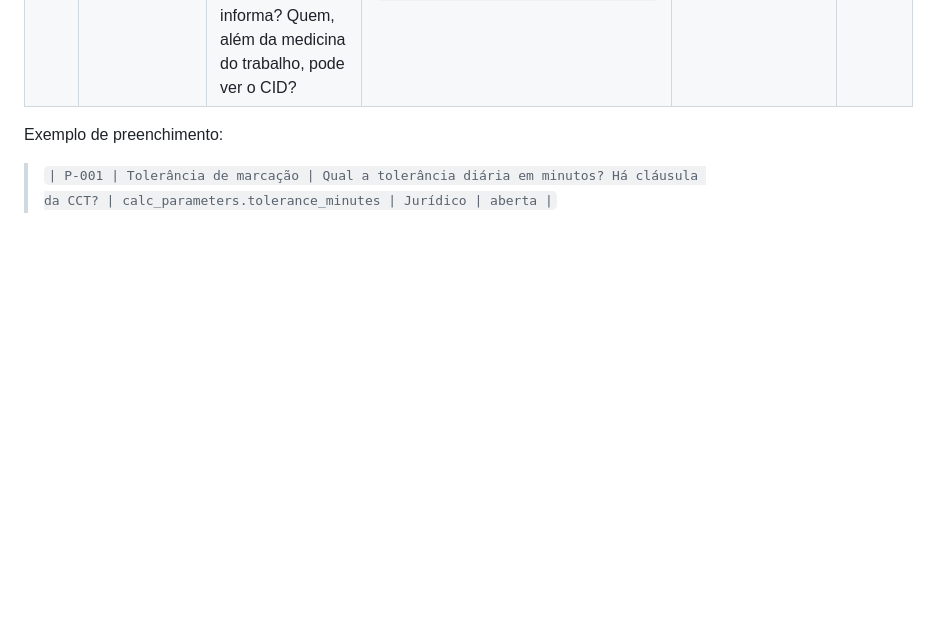
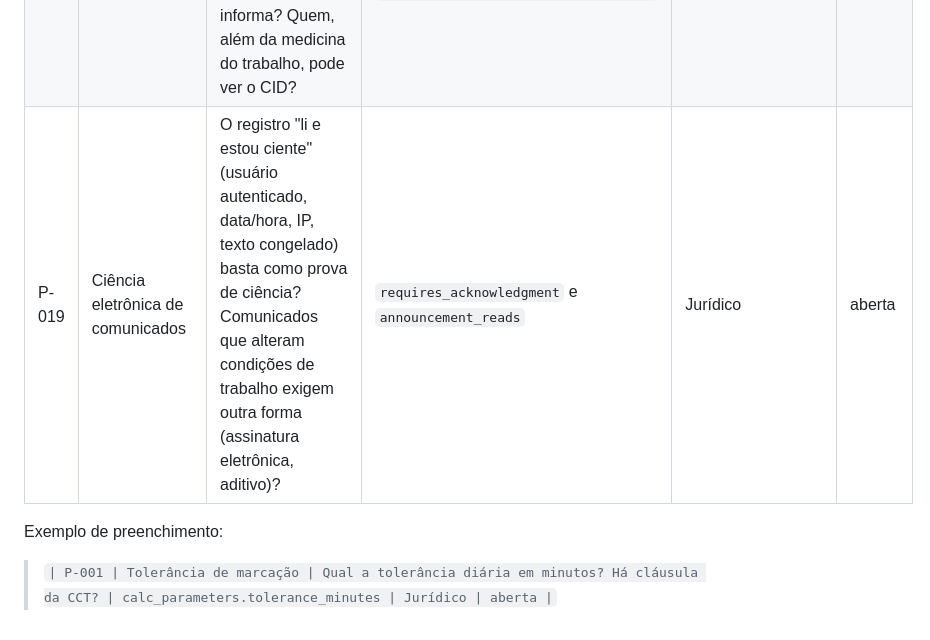
Before and after one commit to leonardocbalbino/excellence, a Markdown page: docs/pendencias.md, the part around the change. GitHub-like rendering; blank space fills up the shorter version.

Commit message:
docs: add ADR 0014 and announcement acknowledgment pendency
Co-Authored-By: Claude Opus 5.5 <noreply@anthropic.com>

```diff
--- a/docs/pendencias.md
+++ b/docs/pendencias.md
@@ -25,6 +25,7 @@ código**: viram parâmetro configurável e são registradas aqui até que algu
 | P-016 | Retenção de chaves de idempotência       | Por quanto tempo guardar as chaves e respostas de `Idempotency-Key`? Um reenvio depois do prazo cria nova marcação.                                                                                                                      | Hoje sem expiração (`idempotency_keys`)                                | Produto/Segurança | aberta |
 | P-017 | Efeitos do atestado                      | Quais documentos abonam a ausência (atestado médico, odontológico, de acompanhamento de filho ou familiar, declaração de horas), prazo de entrega, efeito sobre o DSR e a partir de quando o afastamento passa ao INSS. Há regra na CCT? | Motor de cálculo (1B.4); hoje o espelho só mostra a justificativa      | Jurídico/RH       | aberta |
 | P-018 | Exigência do CID                         | A empresa pode exigir o CID no atestado ou apenas aceitar quando o funcionário informa? Quem, além da medicina do trabalho, pode ver o CID?                                                                                              | CID opcional; leitura só com `medical_certificates:read_sensitive`     | Jurídico/DPO      | aberta |
+| P-019 | Ciência eletrônica de comunicados        | O registro "li e estou ciente" (usuário autenticado, data/hora, IP, texto congelado) basta como prova de ciência? Comunicados que alteram condições de trabalho exigem outra forma (assinatura eletrônica, aditivo)?                     | `requires_acknowledgment` e `announcement_reads`                       | Jurídico          | aberta |
 
 Exemplo de preenchimento:
 
```
Also changed, not shown: docs/adr/0014-comunicados.md (added, +58 -0 lines).
